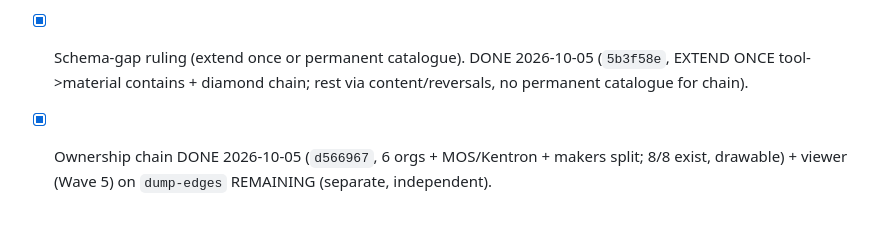
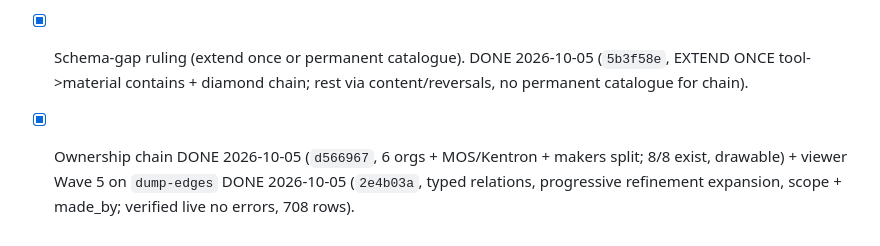
Before and after one commit to DemoninCG/C64chain, a Markdown page: docs/HANDOFF-WAVE5.md, the part around the change. Drawn GitHub-style.

Commit message:
Docs: viewer Wave 5 DONE, HANDOFF checkboxes (all concrete next actions complete)

```diff
--- a/docs/HANDOFF-WAVE5.md
+++ b/docs/HANDOFF-WAVE5.md
@@ -132,4 +132,4 @@ one-subtree expansion is required, not optional.
 - [x] TODO-10 substance nodes, then re-home their waiting edges. DONE 2026-10-05 (`d566967`, 23 nodes + 26 re-homes + 9 _ingredients).
 - [x] Duplicate-merge pass via `_proposals`. DONE 2026-10-05 (`838092a`, 8 merges, no BLOCKERs, facts unions, tantalum ingredients fix).
 - [x] Schema-gap ruling (extend once or permanent catalogue). DONE 2026-10-05 (`5b3f58e`, EXTEND ONCE tool->material contains + diamond chain; rest via content/reversals, no permanent catalogue for chain).
-- [x] Ownership chain DONE 2026-10-05 (`d566967`, 6 orgs + MOS/Kentron + makers split; 8/8 exist, drawable) + viewer (Wave 5) on `dump-edges` REMAINING (separate, independent).
+- [x] Ownership chain DONE 2026-10-05 (`d566967`, 6 orgs + MOS/Kentron + makers split; 8/8 exist, drawable) + viewer Wave 5 on `dump-edges` DONE 2026-10-05 (`2e4b03a`, typed relations, progressive refinement expansion, scope + made_by; verified live no errors, 708 rows).
```
